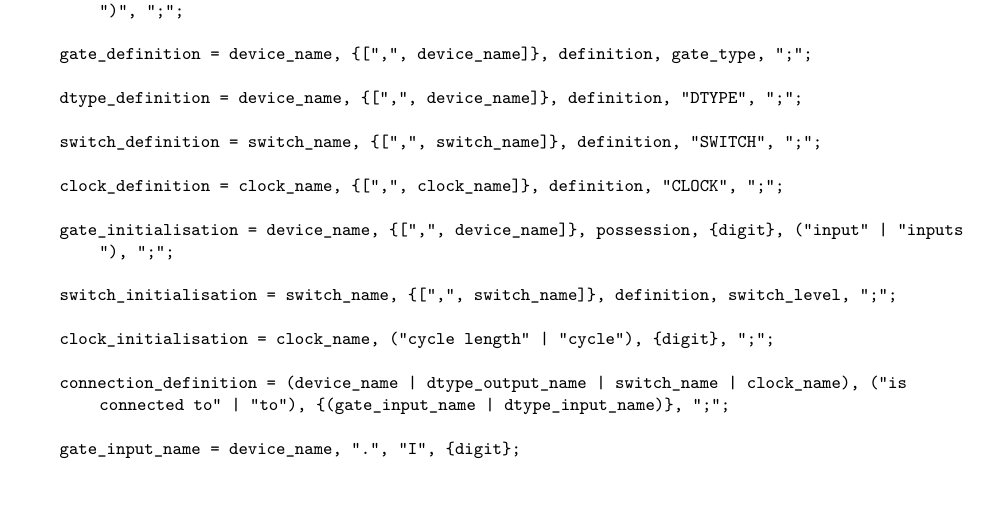
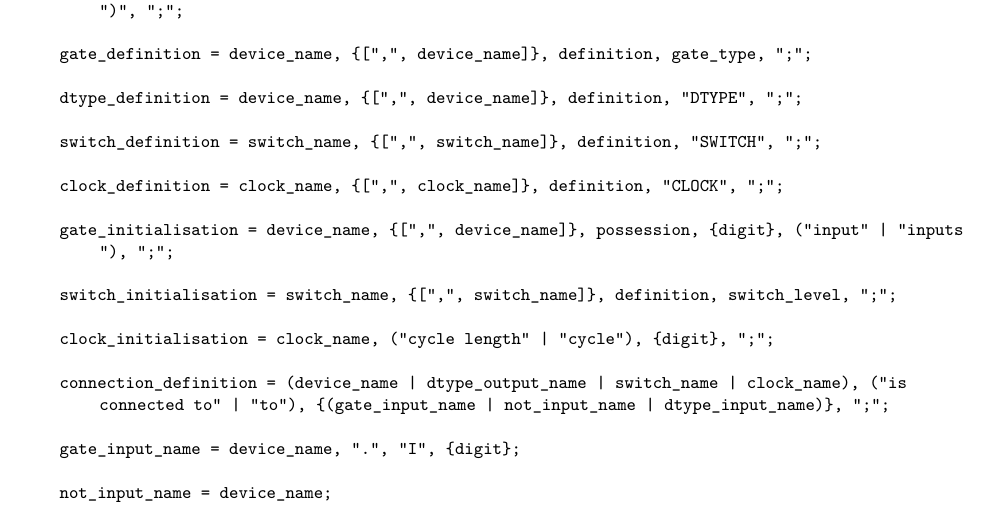
Before and after one commit to yichenhock/GF2, a LaTeX document (report/first_interim_report/first_interim_report.tex): part of page 3 of 9, cut so that both start at the same text, the shorter picture padded with empty space. Compiled offline with pdfLaTeX.

Commit message:
Edited EBNF for NOT

```diff
--- a/report/first_interim_report/first_interim_report.tex
+++ b/report/first_interim_report/first_interim_report.tex
@@ -111,9 +111,11 @@ The logic description language will be specified using EBNF notation. The langua
 
     clock_initialisation = clock_name, ("cycle length" | "cycle"), {digit}, ";";
 
-    connection_definition = (device_name | dtype_output_name | switch_name | clock_name), ("is connected to" | "to"), {(gate_input_name | dtype_input_name)}, ";";
+    connection_definition = (device_name | dtype_output_name | switch_name | clock_name), ("is connected to" | "to"), {(gate_input_name | not_input_name | dtype_input_name)}, ";";
 
     gate_input_name = device_name, ".", "I", {digit};
+
+    not_input_name = device_name;
 
     dtype_input_name = device_name, ".", dtype_inputs;
 
```
Also changed, not shown: report/first_interim_report/first_interim_report.pdf, 3 other files.
